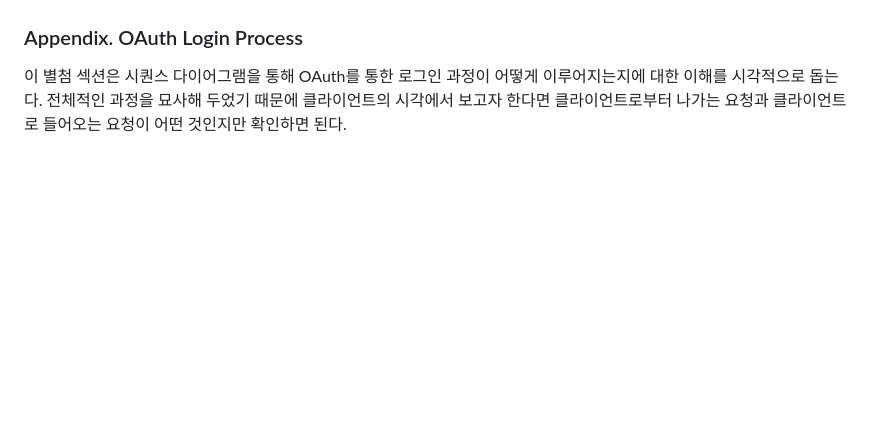
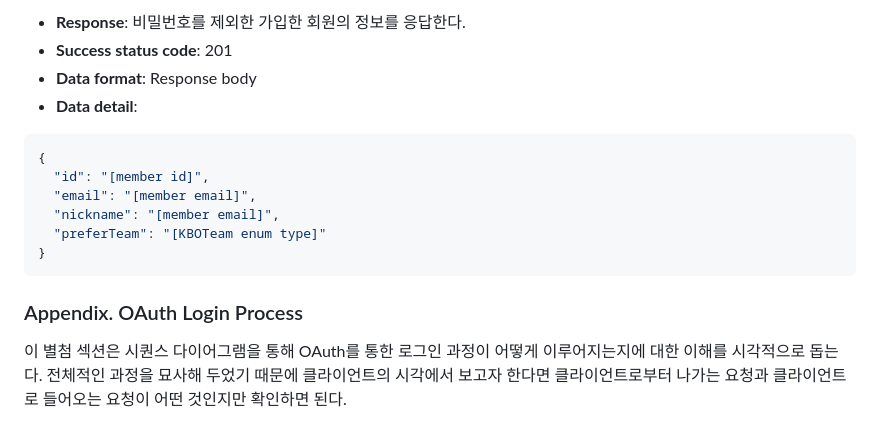
Before and after one commit to Yush1nk1m/MAT4331-backend, a Markdown page: docs/API.md, the part around the change printed below. Rendered like a GitHub page; blank space fills up the shorter version.

````diff
--- a/docs/API.md
+++ b/docs/API.md
@@ -39,3 +94,16 @@
+- **Response**: 비밀번호를 제외한 가입한 회원의 정보를 응답한다.
+- **Success status code**: 201
+- **Data format**: Response body
+- **Data detail**:
+
+```json
+{
+  "id": "[member id]",
+  "email": "[member email]",
+  "nickname": "[member email]",
+  "preferTeam": "[KBOTeam enum type]"
+}
+```
 
 ### Appendix. OAuth Login Process
 
````
Also changed, not shown: other parts of docs/API.md (+66 -11 lines), docs/images/ERD_Basetalk.png, 17 other files.
